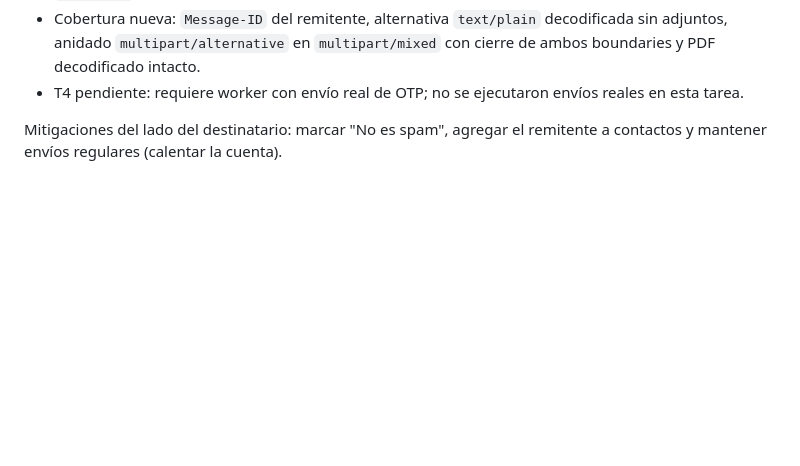
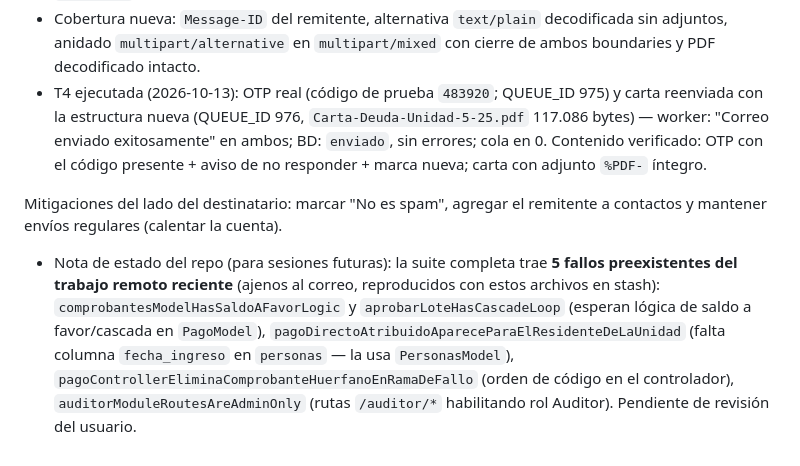
Before and after one commit to AZ142005/ProyectoT3, a Markdown page: odd/tasks/envio-real-smtp.md, the part around one of its changes. GitHub-like rendering; blank space fills up the shorter version.

Commit message:
docs(odd): prueba real OTP y carta reenviada verificadas + entregabilidad y fallos preexistentes del merge

```diff
--- a/odd/tasks/envio-real-smtp.md
+++ b/odd/tasks/envio-real-smtp.md
@@ -112,6 +112,7 @@ Resultados T1–T3 (2026-10-13, local, sin envíos reales; commit work-unit `fix
 - Suite completa (aborto conocido en `SecurityTest`): 67 clases / 588 ✅ / 5 ❌ / 2 ⏭; baseline sin estos cambios: 587 ✅ / 5 ❌ / 2 ⏭ (mismos fallos preexistentes de Pagos/Comprobantes/RBAC).
 - Sonda por reflexión de `construirMensaje` con `E_ALL`: sin warnings con HTML vacío, emojis ni entidades; texto plano vacío → `' '`; `Message-ID` con el dominio del `from_email` y fallback al `ehlo_host`.
 - Cobertura nueva: `Message-ID` del remitente, alternativa `text/plain` decodificada sin adjuntos, anidado `multipart/alternative` en `multipart/mixed` con cierre de ambos boundaries y PDF decodificado intacto.
-- T4 pendiente: requiere worker con envío real de OTP; no se ejecutaron envíos reales en esta tarea.
+- T4 ejecutada (2026-10-13): OTP real (código de prueba `483920`; QUEUE_ID 975) y carta reenviada con la estructura nueva (QUEUE_ID 976, `Carta-Deuda-Unidad-5-25.pdf` 117.086 bytes) — worker: "Correo enviado exitosamente" en ambos; BD: `enviado`, sin errores; cola en 0. Contenido verificado: OTP con el código presente + aviso de no responder + marca nueva; carta con adjunto `%PDF-` íntegro.
 
 Mitigaciones del lado del destinatario: marcar "No es spam", agregar el remitente a contactos y mantener envíos regulares (calentar la cuenta).
+- Nota de estado del repo (para sesiones futuras): la suite completa trae **5 fallos preexistentes del trabajo remoto reciente** (ajenos al correo, reproducidos con estos archivos en stash): `comprobantesModelHasSaldoAFavorLogic` y `aprobarLoteHasCascadeLoop` (esperan lógica de saldo a favor/cascada en `PagoModel`), `pagoDirectoAtribuidoApareceParaElResidenteDeLaUnidad` (falta columna `fecha_ingreso` en `personas` — la usa `PersonasModel`), `pagoControllerEliminaComprobanteHuerfanoEnRamaDeFallo` (orden de código en el controlador), `auditorModuleRoutesAreAdminOnly` (rutas `/auditor/*` habilitando rol Auditor). Pendiente de revisión del usuario.
```
Also changed, not shown: other parts of odd/tasks/envio-real-smtp.md (+1 -1 lines).
